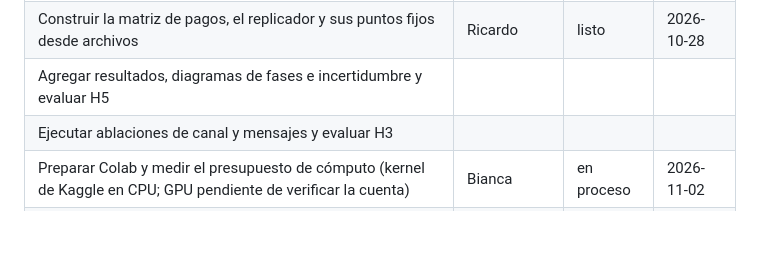
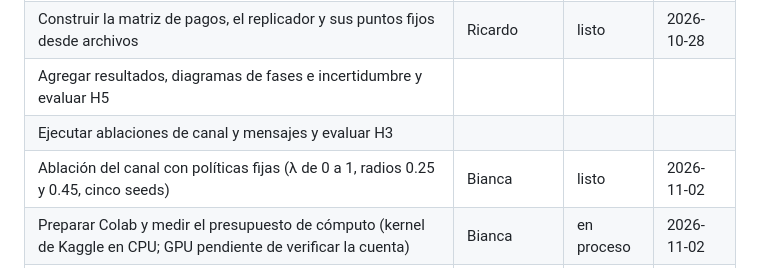
Before and after one commit to SergioAle210/RL-DarkForest, a Markdown page: docs/TODO.md, the part around the change. Rendered like a GitHub page; blank space fills up the shorter version.

```diff
--- a/docs/TODO.md
+++ b/docs/TODO.md
@@ -93,6 +93,7 @@
 | Construir la matriz de pagos, el replicador y sus puntos fijos desde archivos | Ricardo | listo | 2026-10-28 |
 | Agregar resultados, diagramas de fases e incertidumbre y evaluar H5 | | | |
 | Ejecutar ablaciones de canal y mensajes y evaluar H3 | | | |
+| Ablación del canal con políticas fijas (λ de 0 a 1, radios 0.25 y 0.45, cinco seeds) | Bianca | listo | 2026-11-02 |
 | Preparar Colab y medir el presupuesto de cómputo (kernel de Kaggle en CPU; GPU pendiente de verificar la cuenta) | Bianca | en proceso | 2026-11-02 |
 | Evaluar parámetros secundarios con comparaciones controladas | | | |
 | Evaluar H1 empíricamente y diagnosticar resultados inesperados | | | |
```
Also changed, not shown: docs/DIAGNOSTICO_DISENO.md (+36 -0 lines).
